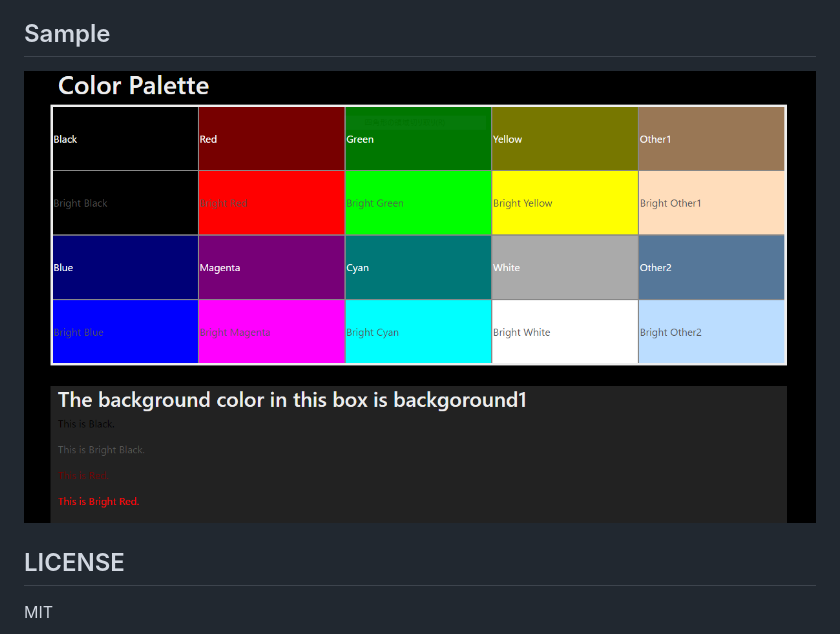
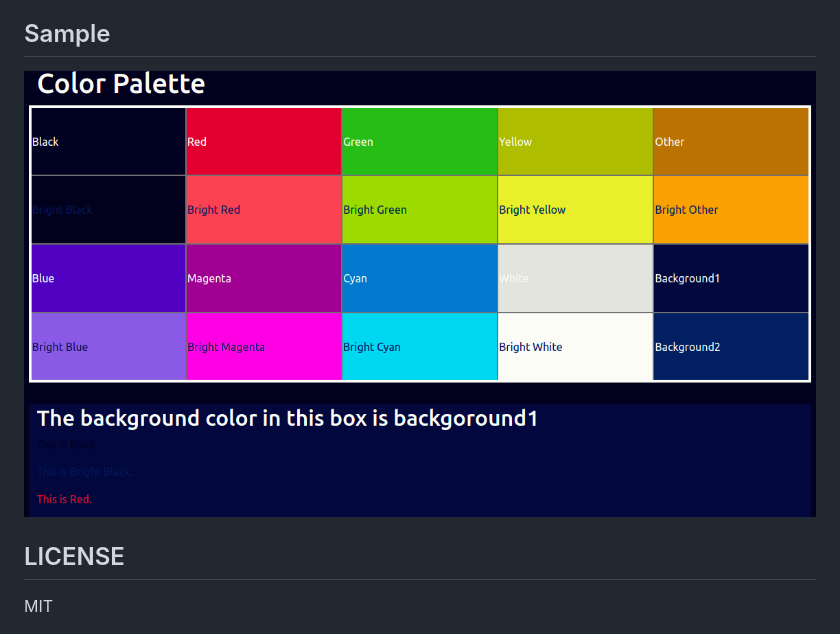
Before and after one commit to rhymof/colorpalette, a Markdown page: README.md, the part around the change. Rendered like a GitHub page; pictures changed too: colorpalette.PNG (deleted), colorpalette.png (added).

Commit message:
change image

```diff
--- a/README.md
+++ b/README.md
@@ -15,7 +15,7 @@ Easy to use and works locally.
 
 ## Sample
 
-![sample image](./colorpalette.PNG)
+![sample image](./colorpalette.png)
 
 ## LICENSE
 
```
